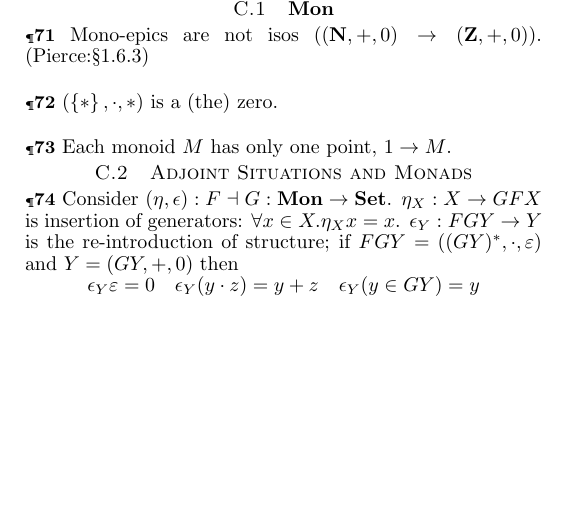
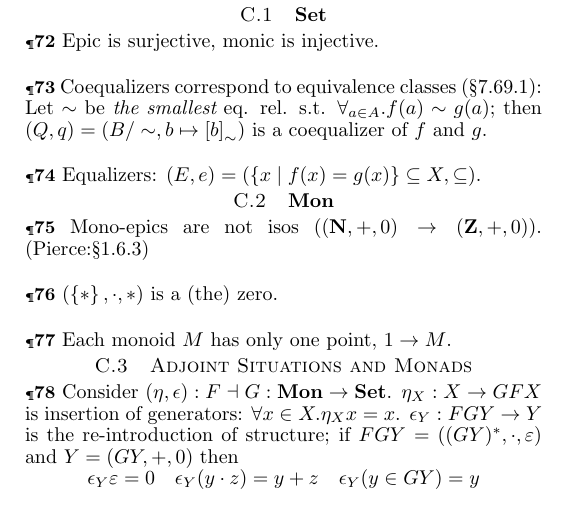
Before and after one commit to nwf/ctcheat, a LaTeX document (ctcheat.tex): part of page 4 of 4, cut at the place of the change, the shorter picture padded with empty space. Compiled offline with LaTeX, dvips and Ghostscript.

Commit message:
Coequalizer defn; equalizer typos; Set mnemonics

```diff
--- a/ctcheat.tex
+++ b/ctcheat.tex
@@ -664,6 +670,19 @@ Entries within each section are roughly sorted by definition, alphabetically.
 
 \section{Examples To Jog Your Memory}
 
+\subsection{$\mathbf{Set}$}
+
+  \paragraph{} Epic is surjective, monic is injective.
+
+  \paragraph{}
+  Coequalizers correspond to equivalence classes (\S7.69.1): Let $\sim$ be
+  {\em the smallest} eq. rel. s.t. $\forall_{a \in A} . f(a) \sim g(a)$;
+  then $(Q,q) = (B/\sim, b \mapsto \brak{b}_\sim)$ is a coequalizer of $f$
+  and $g$.
+
+  \paragraph{}
+  Equalizers: $(E,e) = (\set{x \mid f(x) = g(x)} \subseteq X, \subseteq)$.
+
 \subsection{$\mathbf{Mon}$}
 
   \paragraph{}
```
Also changed, not shown: ctcheat.tex (18 more changed lines).
